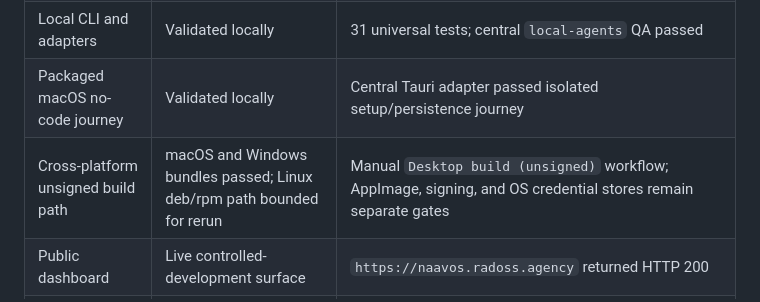
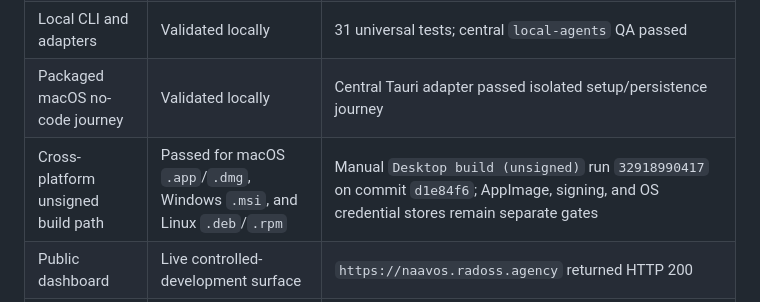
Before and after one commit to innosaint-uche/radoss-universal-avatar, a Markdown page: docs/RELEASE_STATUS.md, the part around the change. Drawn GitHub-style.

Commit message:
docs: record exact cross-platform bundle evidence

```diff
--- a/docs/RELEASE_STATUS.md
+++ b/docs/RELEASE_STATUS.md
@@ -32,7 +32,7 @@ claims of completed production features in this baseline.
 | NAAS public source mirror | Available | [repository](https://github.com/innosaint-uche/naavos), tag `v0.1.0-public-source` |
 | Local CLI and adapters | Validated locally | 31 universal tests; central `local-agents` QA passed |
 | Packaged macOS no-code journey | Validated locally | Central Tauri adapter passed isolated setup/persistence journey |
-| Cross-platform unsigned build path | macOS and Windows bundles passed; Linux deb/rpm path bounded for rerun | Manual `Desktop build (unsigned)` workflow; AppImage, signing, and OS credential stores remain separate gates |
+| Cross-platform unsigned build path | Passed for macOS `.app`/`.dmg`, Windows `.msi`, and Linux `.deb`/`.rpm` | Manual `Desktop build (unsigned)` run `32918990417` on commit `d1e84f6`; AppImage, signing, and OS credential stores remain separate gates |
 | Public dashboard | Live controlled-development surface | `https://naavos.radoss.agency` returned HTTP 200 |
 | Branded MCP route | Live and protocol-protected | `https://mcp.naavos.radoss.agency/mcp` with health/OAuth discovery verified |
 | Customer-ready hosted release | Not yet approved | External evidence below remains open |
```
